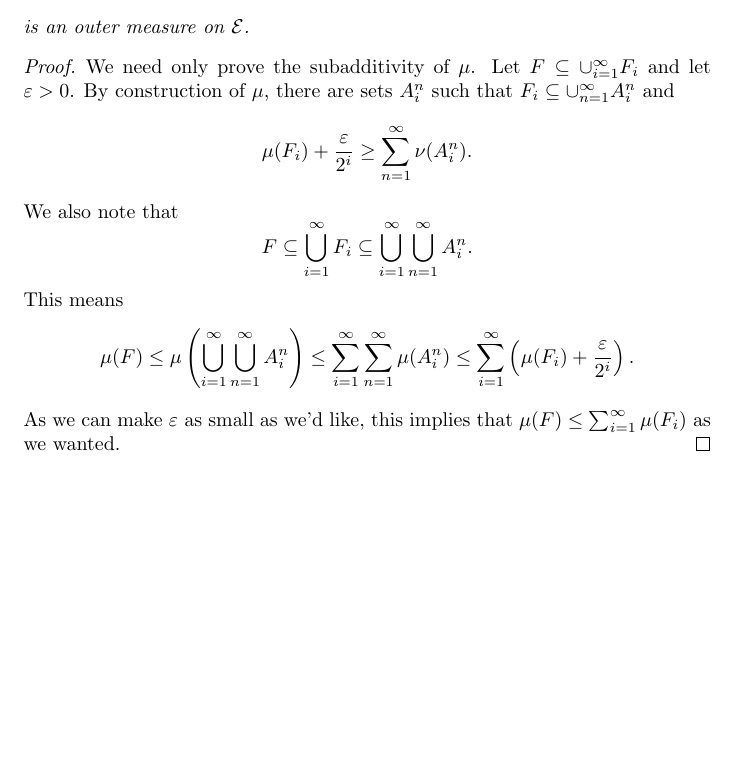
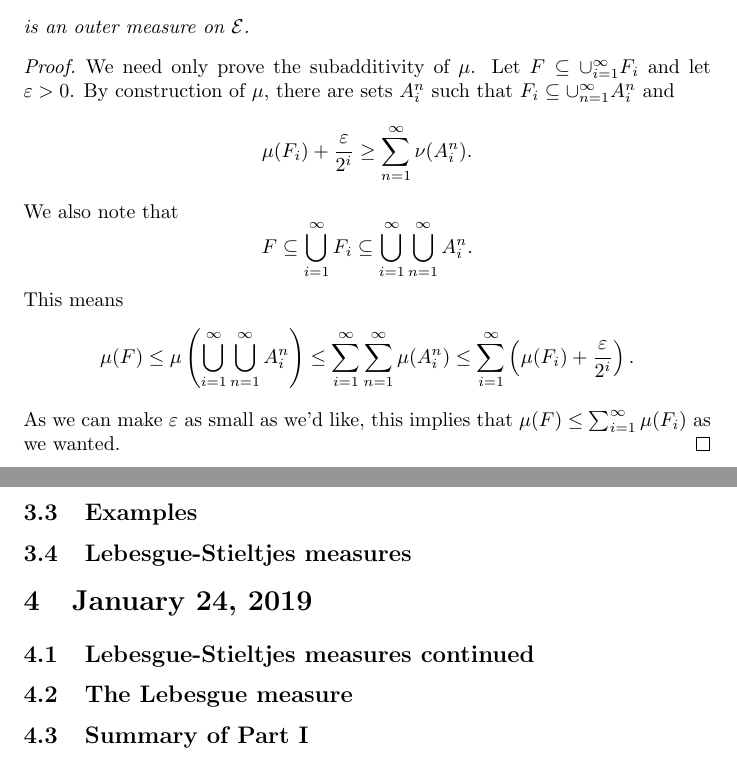
Before and after one commit to lenis2000/7310S19, a LaTeX document (7310_Lecture_Notes_Spring2019.tex): part of page 8 of 8 before the commit and two parts of pages 8 and 9 of 9 after it, the two joined at a grey line, cut so that both start at the same text, the shorter picture padded with empty space. Compiled offline with pdfLaTeX.

Commit message:
outline of lect 3/4

```diff
--- a/7310_Lecture_Notes_Spring2019.tex
+++ b/7310_Lecture_Notes_Spring2019.tex
@@ -470,4 +470,17 @@ Recall the definition of a pre-measure:
     \mu(F) \leq \sum_{i = 1}^{\infty} \mu(F_{i}) \) as we wanted.
 \end{proof}
 
+\subsection{Examples}
+
+\subsection{Lebesgue-Stieltjes measures}
+
+\section{January 24, 2019}
+
+\subsection{Lebesgue-Stieltjes measures continued}
+
+\subsection{The Lebesgue measure}
+
+
+\subsection{Summary of Part I}
+
 \end{document}
```
Also changed, not shown: 7310_Lecture_Notes_Spring2019.pdf.
